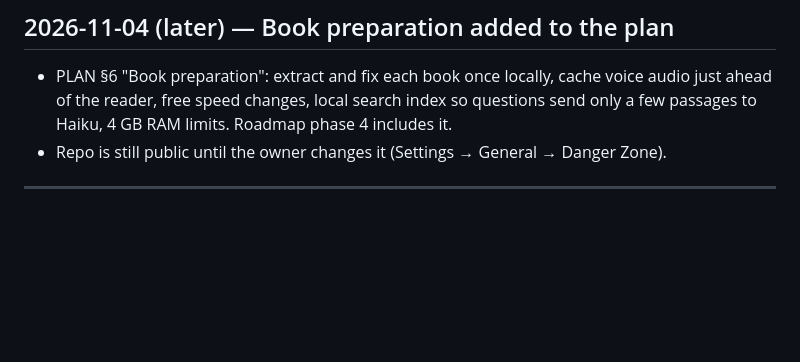
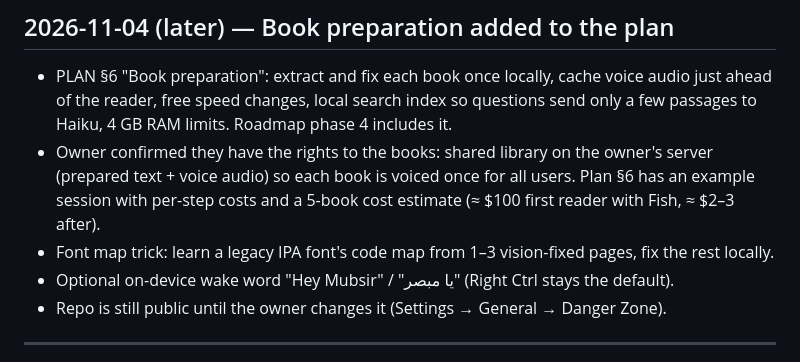
Before and after one commit to dusk-futile/mubsir, a Markdown page: docs/HANDOFF.md, the part around the change. Drawn GitHub-style; blank space fills up the shorter version.

```diff
--- a/docs/HANDOFF.md
+++ b/docs/HANDOFF.md
@@ -9,6 +9,11 @@ Update this file at the end of every session. Newest entry on top.
 - PLAN §6 "Book preparation": extract and fix each book once locally, cache voice audio just ahead of
   the reader, free speed changes, local search index so questions send only a few passages to Haiku,
   4 GB RAM limits. Roadmap phase 4 includes it.
+- Owner confirmed they have the rights to the books: shared library on the owner's server (prepared
+  text + voice audio) so each book is voiced once for all users. Plan §6 has an example session with
+  per-step costs and a 5-book cost estimate (≈ $100 first reader with Fish, ≈ $2–3 after).
+- Font map trick: learn a legacy IPA font's code map from 1–3 vision-fixed pages, fix the rest locally.
+- Optional on-device wake word "Hey Mubsir" / "يا مبصر" (Right Ctrl stays the default).
 - Repo is still public until the owner changes it (Settings → General → Danger Zone).
 
 ---
```
Also changed, not shown: docs/PLAN.md (+59 -5 lines).
